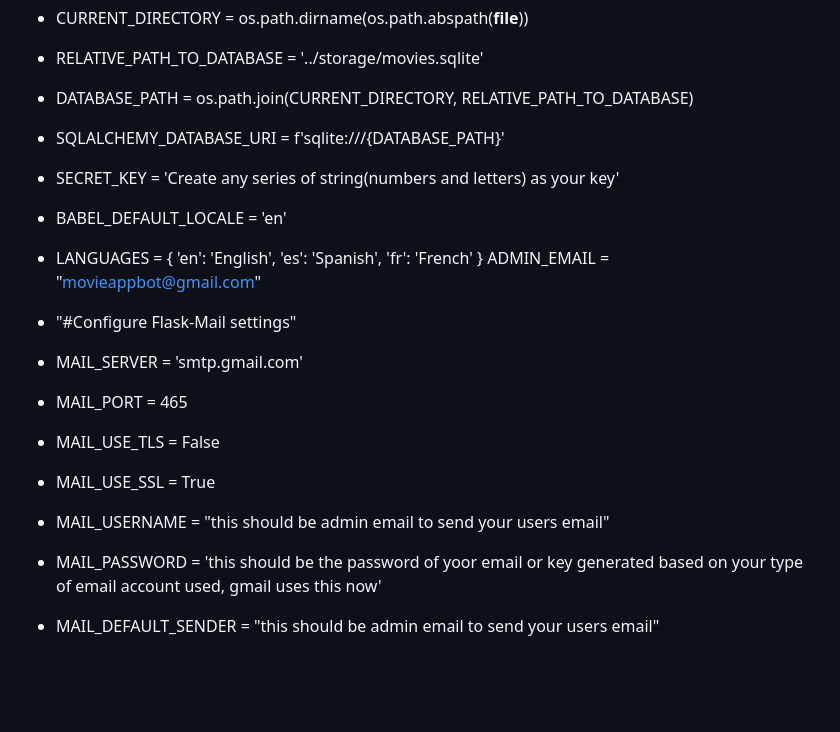
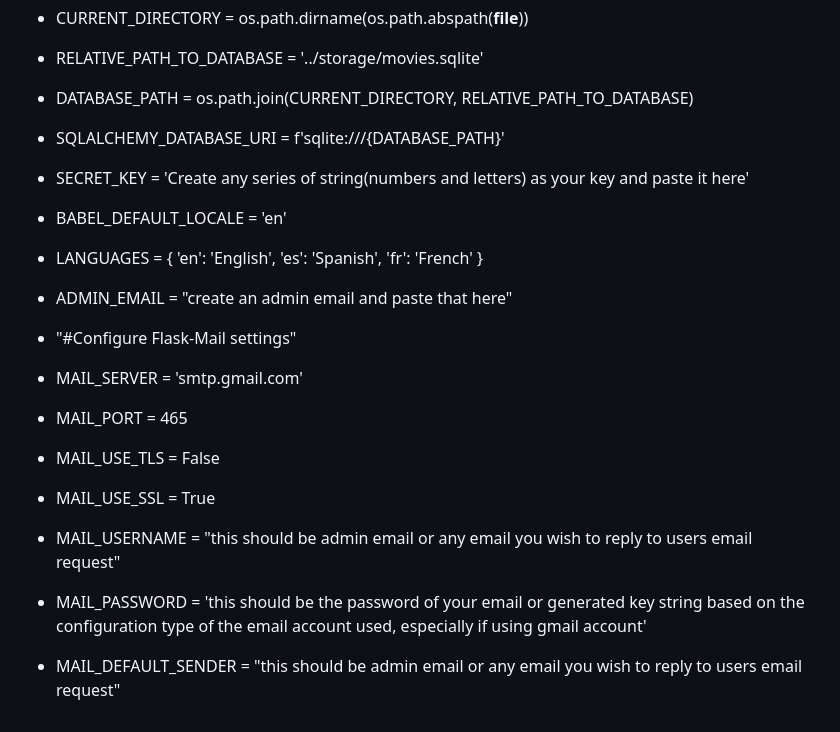
Before and after one commit to samueloluwoleb/MovieApp3.1, a Markdown page: README.md, the part around the change. Rendered like a GitHub page; blank space fills up the shorter version.

```diff
--- a/README.md
+++ b/README.md
@@ -62,20 +62,20 @@ Follow the steps below to create a config.py file and add data for successful si
 * RELATIVE_PATH_TO_DATABASE = '../storage/movies.sqlite'
 * DATABASE_PATH = os.path.join(CURRENT_DIRECTORY, RELATIVE_PATH_TO_DATABASE)
 * SQLALCHEMY_DATABASE_URI = f'sqlite:///{DATABASE_PATH}'
-* SECRET_KEY = 'Create any series of string(numbers and letters) as your key'
+* SECRET_KEY = 'Create any series of string(numbers and letters) as your key and paste it here'
 * BABEL_DEFAULT_LOCALE = 'en'
 * LANGUAGES = {
             'en': 'English',
             'es': 'Spanish',
             'fr': 'French'
                         }
-ADMIN_EMAIL = "movieappbot@gmail.com"
+* ADMIN_EMAIL = "create an admin email and paste that here"
 
 * "#Configure Flask-Mail settings"
 * MAIL_SERVER = 'smtp.gmail.com'
 * MAIL_PORT = 465
 * MAIL_USE_TLS = False
 * MAIL_USE_SSL = True
-* MAIL_USERNAME = "this should be admin email to send your users email"
-* MAIL_PASSWORD = 'this should be the password of yoor email or key generated based on your type of email account used, gmail uses this now'
-* MAIL_DEFAULT_SENDER = "this should be admin email to send your users email"
+* MAIL_USERNAME = "this should be admin email or any email you wish to reply to users email request"
+* MAIL_PASSWORD = 'this should be the password of your email or generated key string based on the configuration type of the email account used, especially if using gmail account'
+* MAIL_DEFAULT_SENDER = "this should be admin email or any email you wish to reply to users email request"
```
